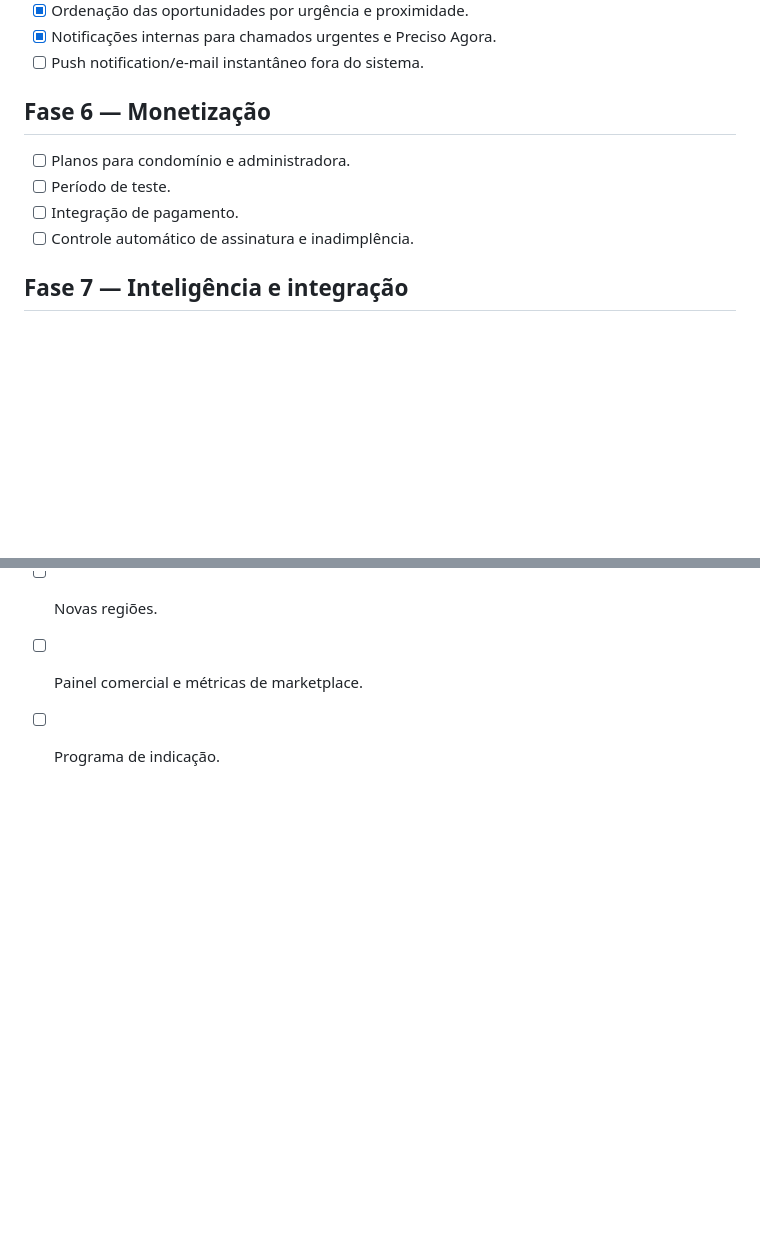
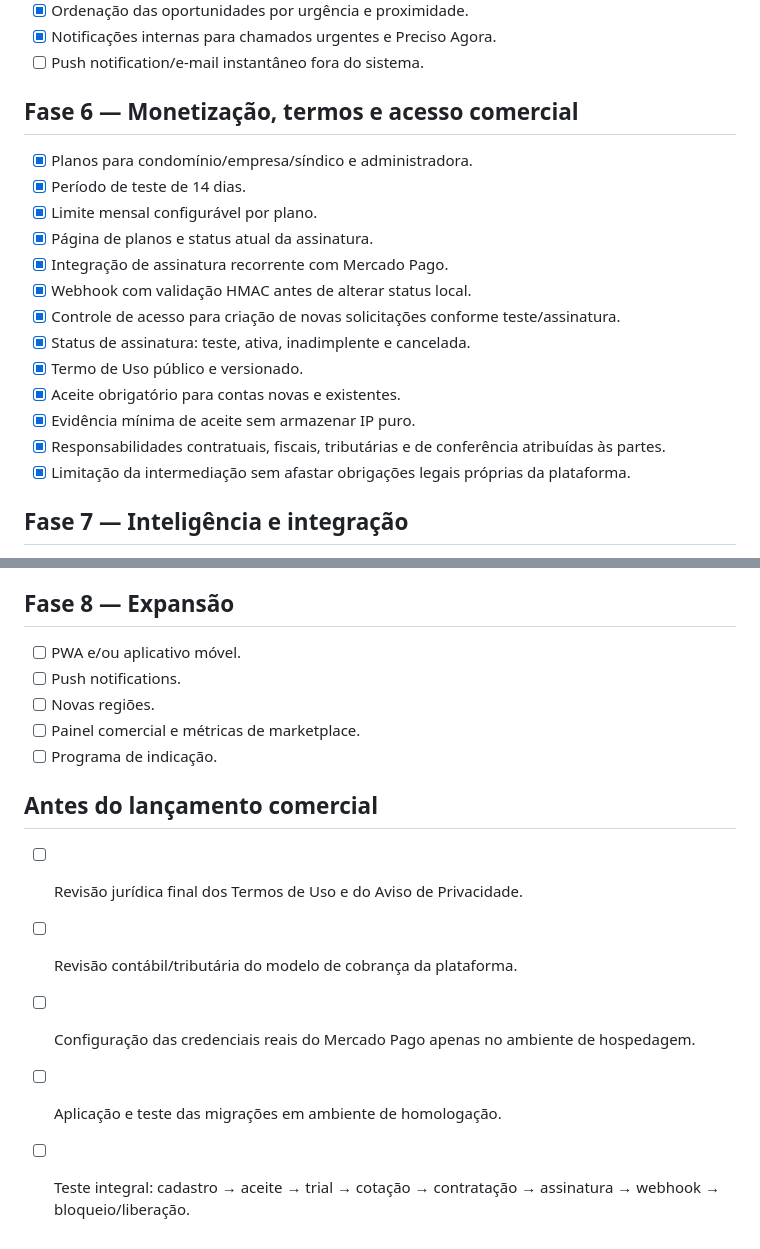
Before and after one commit to edilsonnunescoletivo-wq/CondoConecta, a Markdown page: docs/roadmap.md, 2 parts joined by grey strips. Rendered like a GitHub page; blank space fills up the shorter version.

Commit message:
Conclui fase de monetização e termos

```diff
--- a/docs/roadmap.md
+++ b/docs/roadmap.md
@@ -59,11 +59,20 @@
 - [x] Notificações internas para chamados urgentes e Preciso Agora.
 - [ ] Push notification/e-mail instantâneo fora do sistema.
 
-## Fase 6 — Monetização
-- [ ] Planos para condomínio e administradora.
-- [ ] Período de teste.
-- [ ] Integração de pagamento.
-- [ ] Controle automático de assinatura e inadimplência.
+## Fase 6 — Monetização, termos e acesso comercial
+- [x] Planos para condomínio/empresa/síndico e administradora.
+- [x] Período de teste de 14 dias.
+- [x] Limite mensal configurável por plano.
+- [x] Página de planos e status atual da assinatura.
+- [x] Integração de assinatura recorrente com Mercado Pago.
+- [x] Webhook com validação HMAC antes de alterar status local.
+- [x] Controle de acesso para criação de novas solicitações conforme teste/assinatura.
+- [x] Status de assinatura: teste, ativa, inadimplente e cancelada.
+- [x] Termo de Uso público e versionado.
+- [x] Aceite obrigatório para contas novas e existentes.
+- [x] Evidência mínima de aceite sem armazenar IP puro.
+- [x] Responsabilidades contratuais, fiscais, tributárias e de conferência atribuídas às partes.
+- [x] Limitação da intermediação sem afastar obrigações legais próprias da plataforma.
 
 ## Fase 7 — Inteligência e integração
 - [ ] Comparação assistida de propostas.
@@ -77,3 +86,10 @@
 - [ ] Novas regiões.
 - [ ] Painel comercial e métricas de marketplace.
 - [ ] Programa de indicação.
+
+## Antes do lançamento comercial
+- [ ] Revisão jurídica final dos Termos de Uso e do Aviso de Privacidade.
+- [ ] Revisão contábil/tributária do modelo de cobrança da plataforma.
+- [ ] Configuração das credenciais reais do Mercado Pago apenas no ambiente de hospedagem.
+- [ ] Aplicação e teste das migrações em ambiente de homologação.
+- [ ] Teste integral: cadastro → aceite → trial → cotação → contratação → assinatura → webhook → bloqueio/liberação.
```
